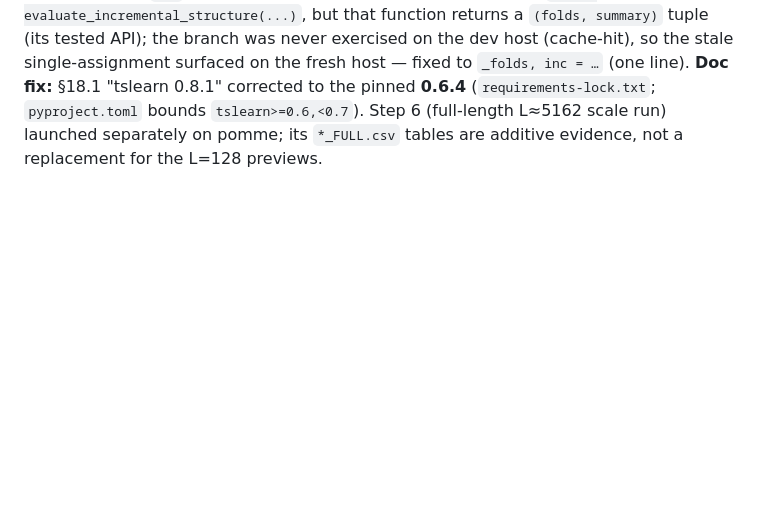
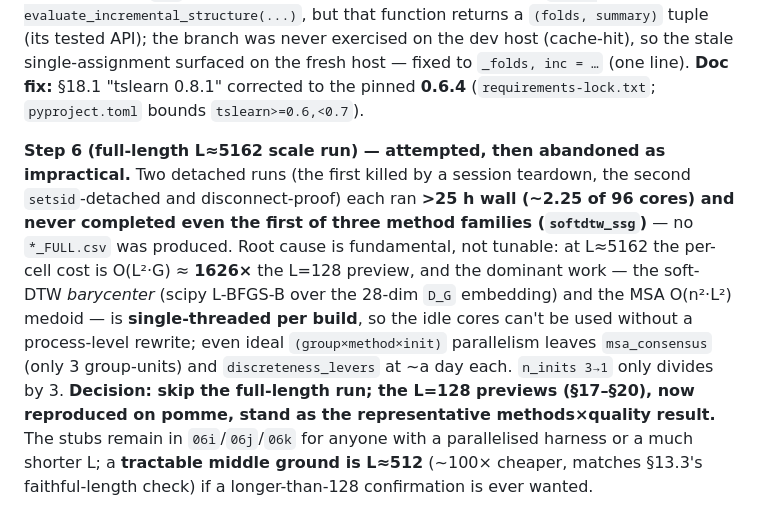
Before and after one commit to samperochon/smartflat, a Markdown page: RESULTS_HANDOFF_barycenters.md, the part around the change. Drawn GitHub-style; blank space fills up the shorter version.

Commit message:
docs(barycenter): §25 — Step 6 full-length L≈5162 run abandoned as impractical
Two detached runs each >25h/~2 cores never completed even family 1 (softdtw_ssg);
soft-DTW barycenter + MSA medoid are single-threaded per build so the 94 idle cores
can't help without a rewrite, and L≈5162 is ~1626× the L=128 cost. Skip the full-length
run; the L=128 previews (§17–§20, reproduced on pomme) stand as representative. Middle
ground L≈512 noted if ever wanted.

Co-Authored-By: Claude Opus 4.8 (1M context) <noreply@anthropic.com>

```diff
--- a/RESULTS_HANDOFF_barycenters.md
+++ b/RESULTS_HANDOFF_barycenters.md
@@ -1288,5 +1288,17 @@ branch. **Notebook fix:** `06h`'s incremental-structure compute branch did `inc
 but that function returns a `(folds, summary)` tuple (its tested API); the branch was never exercised on the
 dev host (cache-hit), so the stale single-assignment surfaced on the fresh host — fixed to `_folds, inc = …`
 (one line). **Doc fix:** §18.1 "tslearn 0.8.1" corrected to the pinned **0.6.4** (`requirements-lock.txt`;
-`pyproject.toml` bounds `tslearn>=0.6,<0.7`). Step 6 (full-length L≈5162 scale run) launched separately on
-pomme; its `*_FULL.csv` tables are additive evidence, not a replacement for the L=128 previews.
+`pyproject.toml` bounds `tslearn>=0.6,<0.7`).
+
+**Step 6 (full-length L≈5162 scale run) — attempted, then abandoned as impractical.** Two detached runs (the
+first killed by a session teardown, the second `setsid`-detached and disconnect-proof) each ran **>25 h wall
+(~2.25 of 96 cores) and never completed even the first of three method families (`softdtw_ssg`)** — no
+`*_FULL.csv` was produced. Root cause is fundamental, not tunable: at L≈5162 the per-cell cost is O(L²·G) ≈
+**1626×** the L=128 preview, and the dominant work — the soft-DTW *barycenter* (scipy L-BFGS-B over the 28-dim
+`D_G` embedding) and the MSA O(n²·L²) medoid — is **single-threaded per build**, so the idle cores can't be
+used without a process-level rewrite; even ideal `(group×method×init)` parallelism leaves `msa_consensus`
+(only 3 group-units) and `discreteness_levers` at ~a day each. `n_inits 3→1` only divides by 3. **Decision:
+skip the full-length run; the L=128 previews (§17–§20), now reproduced on pomme, stand as the representative
+methods×quality result.** The stubs remain in `06i`/`06j`/`06k` for anyone with a parallelised harness or a
+much shorter L; a **tractable middle ground is L≈512** (~100× cheaper, matches §13.3's faithful-length check)
+if a longer-than-128 confirmation is ever wanted.
```
